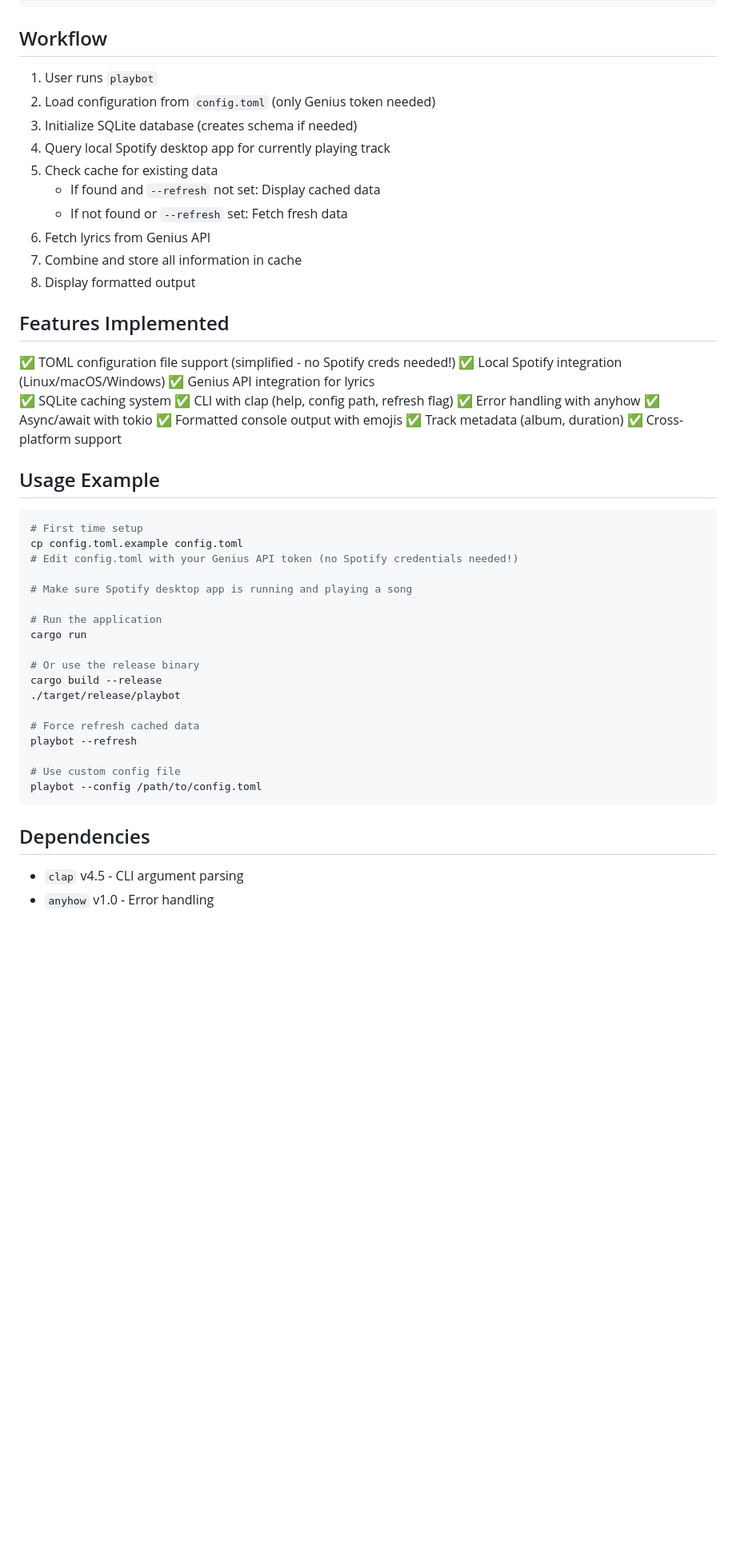
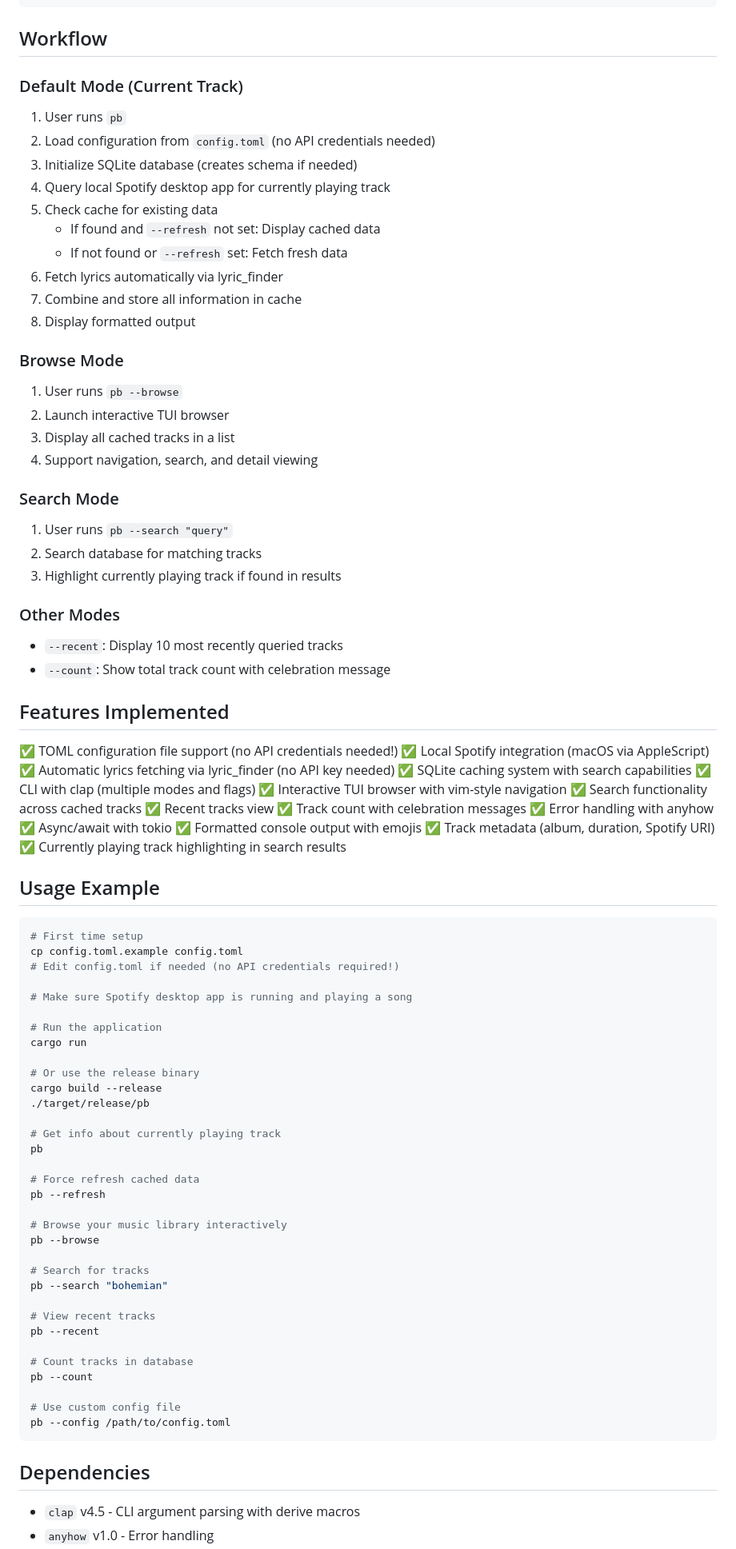
Before and after one commit to after-ephemera/playbot, a Markdown page: IMPLEMENTATION.md, the part around one of its changes. Shown at 80% size. GitHub-like rendering; blank space fills up the shorter version.

````diff
--- a/IMPLEMENTATION.md
+++ b/IMPLEMENTATION.md
@@ -94,36 +96,56 @@ CREATE TABLE tracks (
 
 ## Workflow
 
-1. User runs `playbot`
-2. Load configuration from `config.toml` (only Genius token needed)
+### Default Mode (Current Track)
+1. User runs `pb`
+2. Load configuration from `config.toml` (no API credentials needed)
 3. Initialize SQLite database (creates schema if needed)
 4. Query local Spotify desktop app for currently playing track
 5. Check cache for existing data
    - If found and `--refresh` not set: Display cached data
    - If not found or `--refresh` set: Fetch fresh data
-6. Fetch lyrics from Genius API
+6. Fetch lyrics automatically via lyric_finder
 7. Combine and store all information in cache
 8. Display formatted output
 
+### Browse Mode
+1. User runs `pb --browse`
+2. Launch interactive TUI browser
+3. Display all cached tracks in a list
+4. Support navigation, search, and detail viewing
+
+### Search Mode
+1. User runs `pb --search "query"`
+2. Search database for matching tracks
+3. Highlight currently playing track if found in results
+
+### Other Modes
+- `--recent`: Display 10 most recently queried tracks
+- `--count`: Show total track count with celebration message
+
 ## Features Implemented
 
-✅ TOML configuration file support (simplified - no Spotify creds needed!)
-✅ Local Spotify integration (Linux/macOS/Windows)
-✅ Genius API integration for lyrics
-✅ SQLite caching system
-✅ CLI with clap (help, config path, refresh flag)
+✅ TOML configuration file support (no API credentials needed!)
+✅ Local Spotify integration (macOS via AppleScript)
+✅ Automatic lyrics fetching via lyric_finder (no API key needed)
+✅ SQLite caching system with search capabilities
+✅ CLI with clap (multiple modes and flags)
+✅ Interactive TUI browser with vim-style navigation
+✅ Search functionality across cached tracks
+✅ Recent tracks view
+✅ Track count with celebration messages
 ✅ Error handling with anyhow
 ✅ Async/await with tokio
 ✅ Formatted console output with emojis
-✅ Track metadata (album, duration)
-✅ Cross-platform support
+✅ Track metadata (album, duration, Spotify URI)
+✅ Currently playing track highlighting in search results
 
 ## Usage Example
 
 ```bash
 # First time setup
 cp config.toml.example config.toml
-# Edit config.toml with your Genius API token (no Spotify credentials needed!)
+# Edit config.toml if needed (no API credentials required!)
 
 # Make sure Spotify desktop app is running and playing a song
 
@@ -132,16 +154,31 @@ cargo run
 
 # Or use the release binary
 cargo build --release
-./target/release/playbot
+./target/release/pb
+
+# Get info about currently playing track
+pb
 
 # Force refresh cached data
-playbot --refresh
+pb --refresh
+
+# Browse your music library interactively
+pb --browse
+
+# Search for tracks
+pb --search "bohemian"
+
+# View recent tracks
+pb --recent
+
+# Count tracks in database
+pb --count
 
 # Use custom config file
-playbot --config /path/to/config.toml
+pb --config /path/to/config.toml
 ```
 
 ## Dependencies
 
-- `clap` v4.5 - CLI argument parsing
+- `clap` v4.5 - CLI argument parsing with derive macros
 - `anyhow` v1.0 - Error handling
````
Also changed, not shown: other parts of IMPLEMENTATION.md (+43 -27 lines), README.md (+38 -24 lines), playbot.png, 2 other files.
